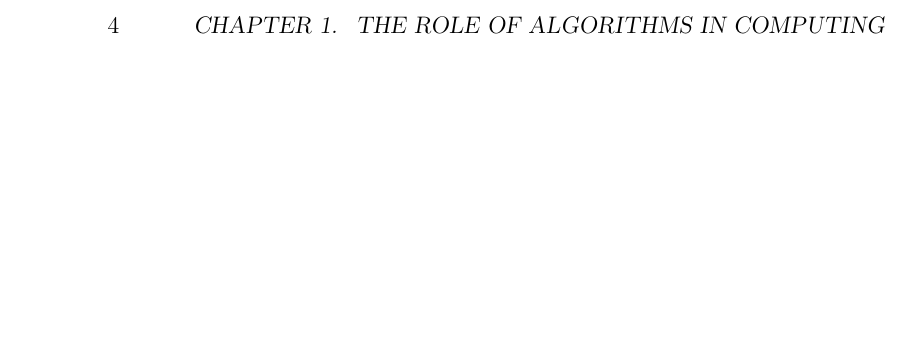
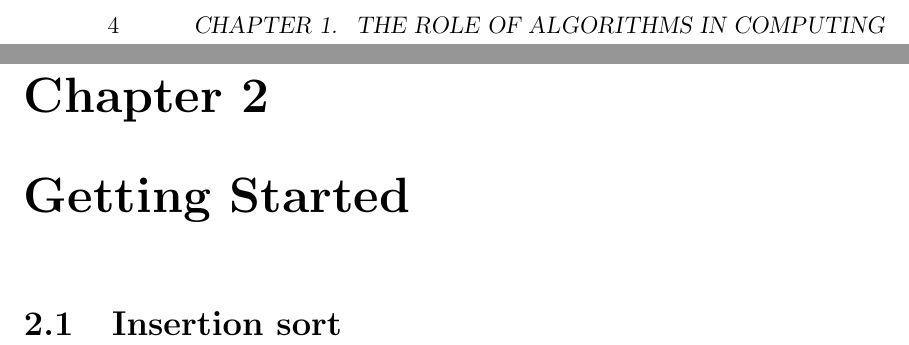
Before and after one commit to mbruce-ds/textbooks, a LaTeX book (clrs/main.tex, which reads clrs/TeX_files/chapter02.tex): part of page 8 of 8 before the commit and two parts of pages 8 and 9 of 10 after it, the two joined at a grey line, cut so that both start at the same text, the shorter picture padded with empty space. Compiled offline with pdfLaTeX.

Commit message:
chapter 2

```diff
--- /dev/null
+++ b/clrs/TeX_files/chapter02.tex
@@ -0,0 +1,2 @@
+\chapter{Getting Started}
+\section{Insertion sort}
```
Also changed, not shown: clrs/main.tex (+1 -0 lines), clrs/main.pdf.
